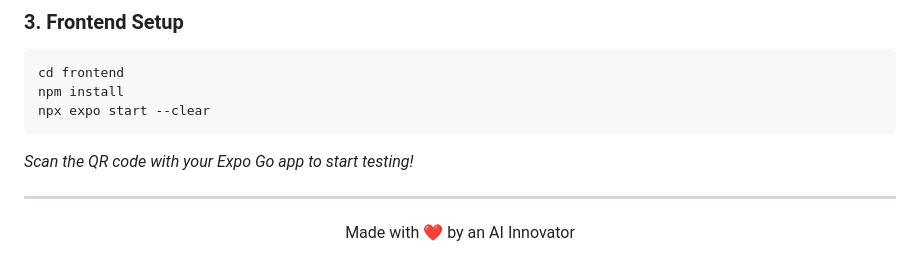
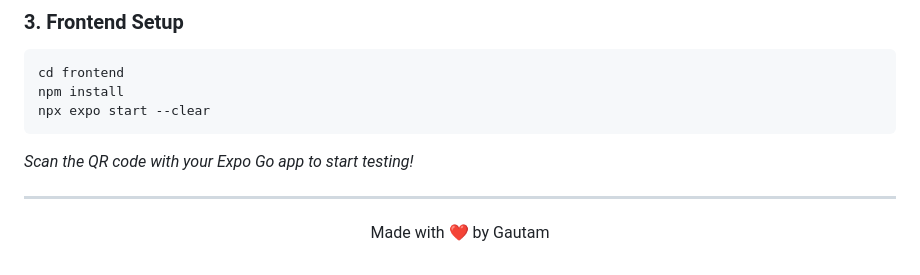
Before and after one commit to gautam1432002/Job-Email-App, a Markdown page: README.md, the part around the change. Drawn GitHub-style.

Commit message:
docs: updated signature in README

```diff
--- a/README.md
+++ b/README.md
@@ -109,4 +109,4 @@ npx expo start --clear
 *Scan the QR code with your Expo Go app to start testing!*
 
 ---
-<p align="center">Made with ❤️ by an AI Innovator</p>
+<p align="center">Made with ❤️ by Gautam</p>
```
